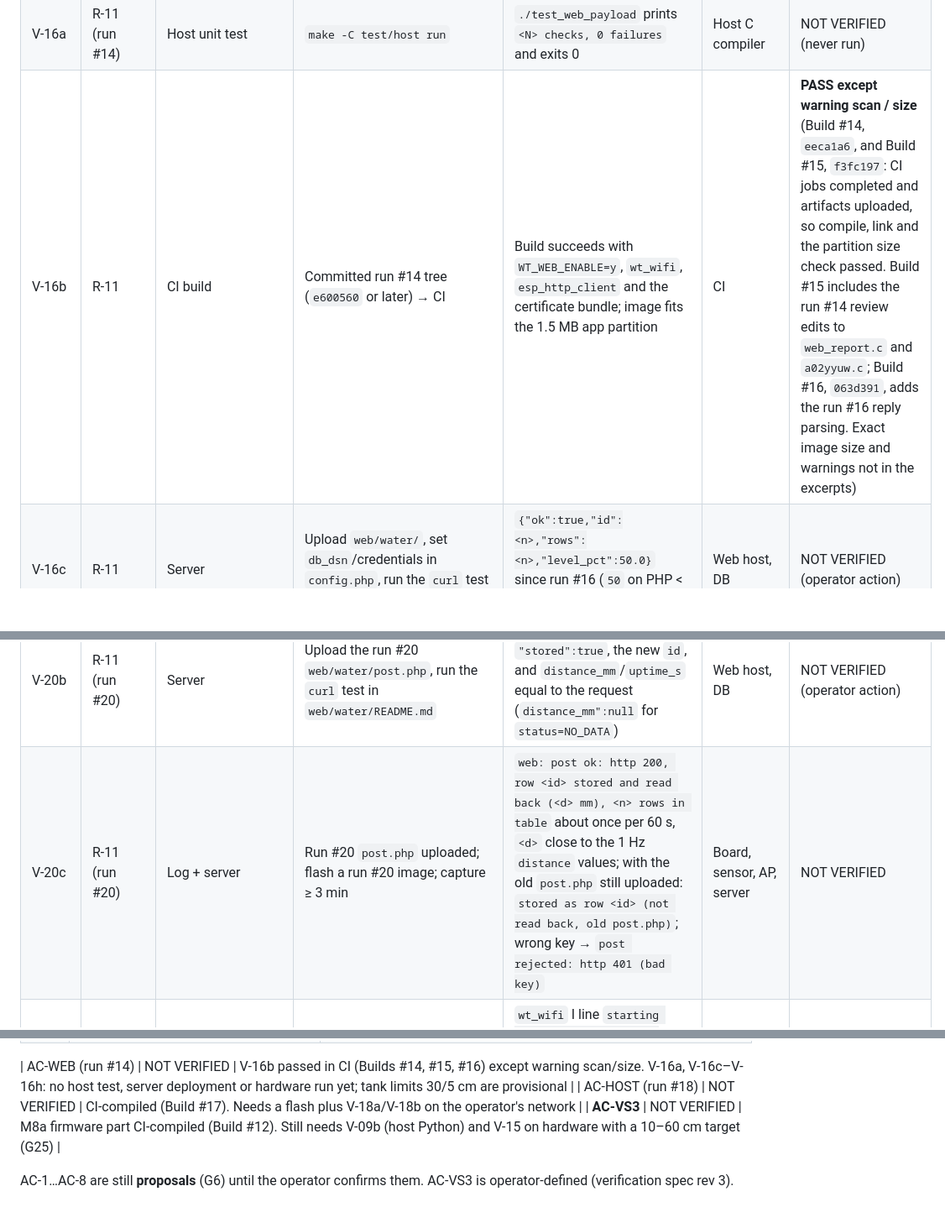
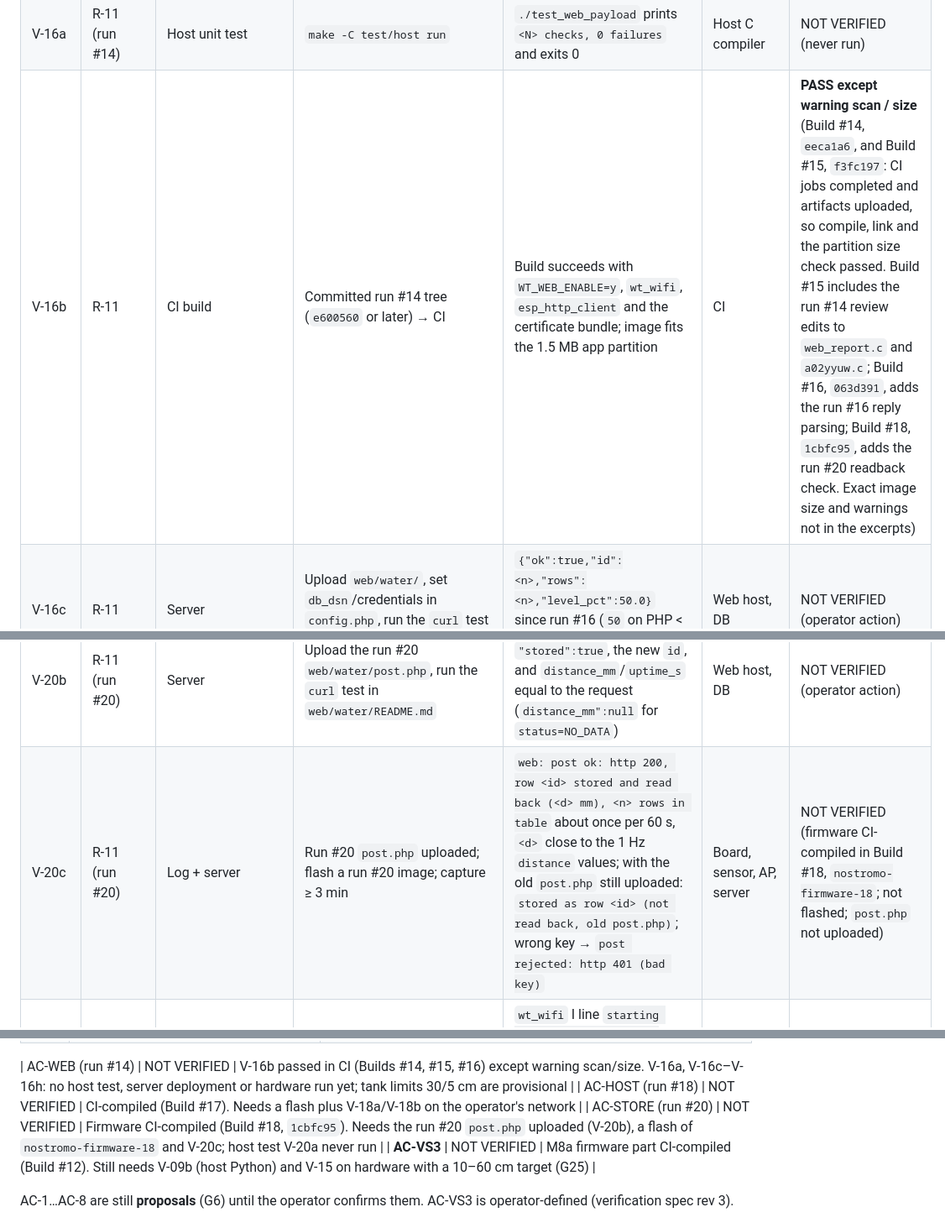
Before and after one commit to seblanc/water_level, a Markdown page: source/VERIFICATION_MATRIX.md, 3 parts joined by grey strips. Shown at 84% size. Rendered like a GitHub page; blank space fills up the shorter version.

Commit message:
MOTHER run 20 review attempt 4: phase_complete

```diff
--- a/source/VERIFICATION_MATRIX.md
+++ b/source/VERIFICATION_MATRIX.md
@@ -318,7 +318,7 @@ Report-line fields and parsing rules are defined in SYSTEM_ARCHITECTURE.md §8.
 | V-13f | R-08d | Fault injection | Restart the broker / HA | `mqtt disconnected` → `mqtt connected`; discovery and availability republished; entity recovers without a device reboot | Broker | DEFERRED |
 | V-13g | R-08f | Log (auto: `--check v05`, `--check v12`) | Provisioned and connected: capture ≥ 60 s (V-05) and ≥ 1 h (V-12) | Same pass criteria as V-05 / V-12; no `Brownout detector`; `cks_err` rate as in V-10 (G17). Record the `wt_ha` stack high-water mark if logged | Board, sensor, Wi-Fi, broker | DEFERRED |
 | V-16a | R-11 (run #14) | Host unit test | `make -C test/host run` | `./test_web_payload` prints `<N> checks, 0 failures` and exits 0 | Host C compiler | NOT VERIFIED (never run) |
-| V-16b | R-11 | CI build | Committed run #14 tree (`e600560` or later) → CI | Build succeeds with `WT_WEB_ENABLE=y`, `wt_wifi`, `esp_http_client` and the certificate bundle; image fits the 1.5 MB app partition | CI | **PASS except warning scan / size** (Build #14, `eeca1a6`, and Build #15, `f3fc197`: CI jobs completed and artifacts uploaded, so compile, link and the partition size check passed. Build #15 includes the run #14 review edits to `web_report.c` and `a02yyuw.c`; Build #16, `063d391`, adds the run #16 reply parsing. Exact image size and warnings not in the excerpts) |
+| V-16b | R-11 | CI build | Committed run #14 tree (`e600560` or later) → CI | Build succeeds with `WT_WEB_ENABLE=y`, `wt_wifi`, `esp_http_client` and the certificate bundle; image fits the 1.5 MB app partition | CI | **PASS except warning scan / size** (Build #14, `eeca1a6`, and Build #15, `f3fc197`: CI jobs completed and artifacts uploaded, so compile, link and the partition size check passed. Build #15 includes the run #14 review edits to `web_report.c` and `a02yyuw.c`; Build #16, `063d391`, adds the run #16 reply parsing; Build #18, `1cbfc95`, adds the run #20 readback check. Exact image size and warnings not in the excerpts) |
 | V-16c | R-11 | Server | Upload `web/water/`, set `db_dsn`/credentials in `config.php`, run the `curl` test in `web/water/README.md` | `{"ok":true,"id":<n>,"rows":<n>,"level_pct":50.0}` since run #16 (`50` on PHP < 7.1); wrong key → 401; the page shows the reading | Web host, DB | NOT VERIFIED (operator action) |
 | V-16d | R-11 | Log + server | Flash a run #14 image; capture ≥ 2 min | `web: enabled … key=set`, Wi-Fi gets an IP on `weefee`, `web: post ok (http 200)` within 60 s of the IP; a new row about every 60 s; the page level matches (30 − distance_cm)/25 × 100 %. 1 Hz UART lines unchanged (V-05 still passes) | Board, sensor, AP, server | NOT VERIFIED |
 | V-16e | R-11 | Fault injection | Stop the AP or rename `post.php` for 3 min, then restore | One `post failed`/`post rejected` W line per outage start (not one per retry); no `E` lines from HTTP/TLS; posts resume without a reboot; UART report continues at 1 Hz | AP / server control | NOT VERIFIED |
@@ -327,7 +327,7 @@ Report-line fields and parsing rules are defined in SYSTEM_ARCHITECTURE.md §8.
 | V-16h | Operator (run #16) | Browser | Open `index.php` at several levels, and with reduced motion enabled in the OS | Water surface is two drifting sine waves with no seam or jump at the loop point, no rotating ellipses; bubbles rise; stale/no data → grey water with frozen waves; reduced motion → no animation | Server, browser | NOT VERIFIED |
 | V-20a | R-11 (run #20) | Host unit test | `make -C test/host run` | `test_parse_reply` / `test_check_stored` pass: echo parsed (`stored`, `distance_mm` incl. `null`, `uptime_s`, sanitised `error`); matching echo → CONFIRMED, differing/missing echo → MISMATCH, old reply → UNCONFIRMED, `ok:false`/HTML → FAILED | Host C compiler | NOT VERIFIED (never run) |
 | V-20b | R-11 (run #20) | Server | Upload the run #20 `web/water/post.php`, run the `curl` test in `web/water/README.md` | Reply contains `"stored":true`, the new `id`, and `distance_mm`/`uptime_s` equal to the request (`distance_mm":null` for `status=NO_DATA`) | Web host, DB | NOT VERIFIED (operator action) |
-| V-20c | R-11 (run #20) | Log + server | Run #20 `post.php` uploaded; flash a run #20 image; capture ≥ 3 min | `web: post ok: http 200, row <id> stored and read back (<d> mm), <n> rows in table` about once per 60 s, `<d>` close to the 1 Hz `distance` values; with the old `post.php` still uploaded: `stored as row <id> (not read back, old post.php)`; wrong key → `post rejected: http 401 (bad key)` | Board, sensor, AP, server | NOT VERIFIED |
+| V-20c | R-11 (run #20) | Log + server | Run #20 `post.php` uploaded; flash a run #20 image; capture ≥ 3 min | `web: post ok: http 200, row <id> stored and read back (<d> mm), <n> rows in table` about once per 60 s, `<d>` close to the 1 Hz `distance` values; with the old `post.php` still uploaded: `stored as row <id> (not read back, old post.php)`; wrong key → `post rejected: http 401 (bad key)` | Board, sensor, AP, server | NOT VERIFIED (firmware CI-compiled in Build #18, `nostromo-firmware-18`; not flashed; `post.php` not uploaded) |
 | V-18a | R-12 (run #18) | Log | Flash `nostromo-firmware-17` (or later); capture from reset until Wi-Fi gets an IP | `wt_wifi` I line `starting ssid=weefee, hostname espwatertank`; no `hostname espwatertank rejected` W line; IP obtained. 1 Hz report lines unchanged | Board, AP | NOT VERIFIED |
 | V-18b | R-12 (run #18) | Router / LAN | After V-18a: check the router's DHCP client list; optionally `nslookup espwatertank` / `ping espwatertank` from a LAN host | Client list shows `espwatertank` with the IP from V-18a. Name resolution works only if the router publishes DHCP names; `espwatertank.local` is **not** expected to work (no mDNS) | Router admin access | NOT VERIFIED (operator action) |
 | V-13h | R-09 | HA UI + `mosquitto_sub` (only after M7a) | Provision `tank_empty_mm`/`tank_full_mm`, reboot; hold the target at the full and empty distances and at the midpoint | "Level" entity in %; ≈100 / ≈0 / ≈50 (±2 points), clamped outside the range; with the geometry removed, the entity disappears from HA (empty retained config); UART line unchanged | Broker, HA, target | NOT APPLICABLE (not implemented) |
@@ -365,6 +365,7 @@ Report-line fields and parsing rules are defined in SYSTEM_ARCHITECTURE.md §8.
 
 | AC-WEB (run #14) | NOT VERIFIED | V-16b passed in CI (Builds #14, #15, #16) except warning scan/size. V-16a, V-16c–V-16h: no host test, server deployment or hardware run yet; tank limits 30/5 cm are provisional |
 | AC-HOST (run #18) | NOT VERIFIED | CI-compiled (Build #17). Needs a flash plus V-18a/V-18b on the operator's network |
+| AC-STORE (run #20) | NOT VERIFIED | Firmware CI-compiled (Build #18, `1cbfc95`). Needs the run #20 `post.php` uploaded (V-20b), a flash of `nostromo-firmware-18` and V-20c; host test V-20a never run |
 | **AC-VS3** | NOT VERIFIED | M8a firmware part CI-compiled (Build #12). Still needs V-09b (host Python) and V-15 on hardware with a 10–60 cm target (G25) |
 
 AC-1…AC-8 are still **proposals** (G6) until the operator confirms them. AC-VS3 is
```
Also changed, not shown: other parts of source/VERIFICATION_MATRIX.md (+1 -0 lines).
